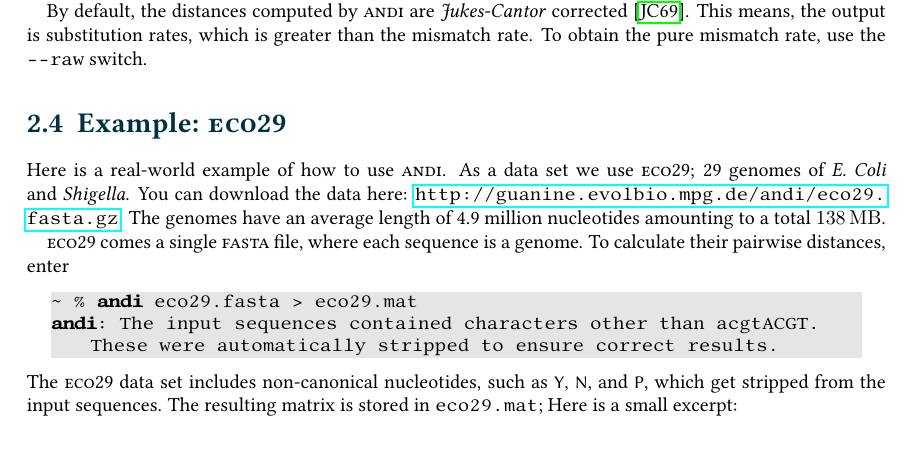
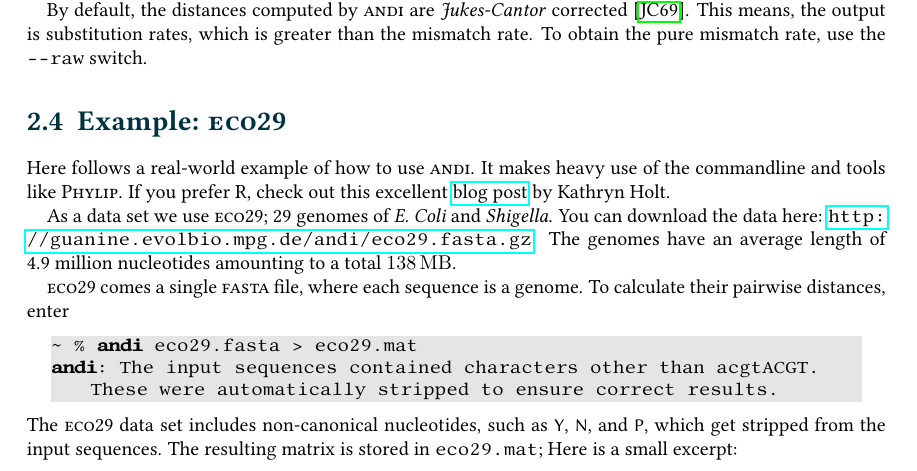
Before and after one commit to EvolBioInf/andi, a LaTeX thesis (docs/manual/andi-manual.tex): part of page 8 of 13, cut so that both start at the same text. Compiled offline with pdfLaTeX.

Commit message:
Adds reference to blog post by @katholt to manual

```diff
--- a/docs/manual/andi-manual.tex
+++ b/docs/manual/andi-manual.tex
@@ -243,7 +243,9 @@ By default, the distances computed by \andi are \emph{Jukes-Cantor} corrected \c
 
 \section{Example: \algo{eco29}}
 
-Here is a real-world example of how to use \algo{andi}. As a data set we use \algo{eco29}; 29 genomes of \textit{E. Coli} and \textit{Shigella}. You can download the data here: {\small{\url{http://guanine.evolbio.mpg.de/andi/eco29.fasta.gz}}}. The genomes have an average length of 4.9~million nucleotides amounting to a total \SI{138}{\mega\byte}.
+Here follows a real-world example of how to use \algo{andi}. It makes heavy use of the commandline and tools like \algo{Phylip}. If you prefer \algo{R}, check out this excellent \href{http://holtlab.net/2015/05/08/r-code-to-infer-tree-from-andi-output/}{blog post} by Kathryn Holt.
+
+As a data set we use \algo{eco29}; 29 genomes of \textit{E. Coli} and \textit{Shigella}. You can download the data here: {\small{\url{http://guanine.evolbio.mpg.de/andi/eco29.fasta.gz}}}. The genomes have an average length of 4.9~million nucleotides amounting to a total \SI{138}{\mega\byte}.
 
 \algo{eco29} comes a single \algo{fasta} file, where each sequence is a genome. To calculate their pairwise distances, enter
 
```
Also changed, not shown: docs/manual/andi-manual.pdf.
